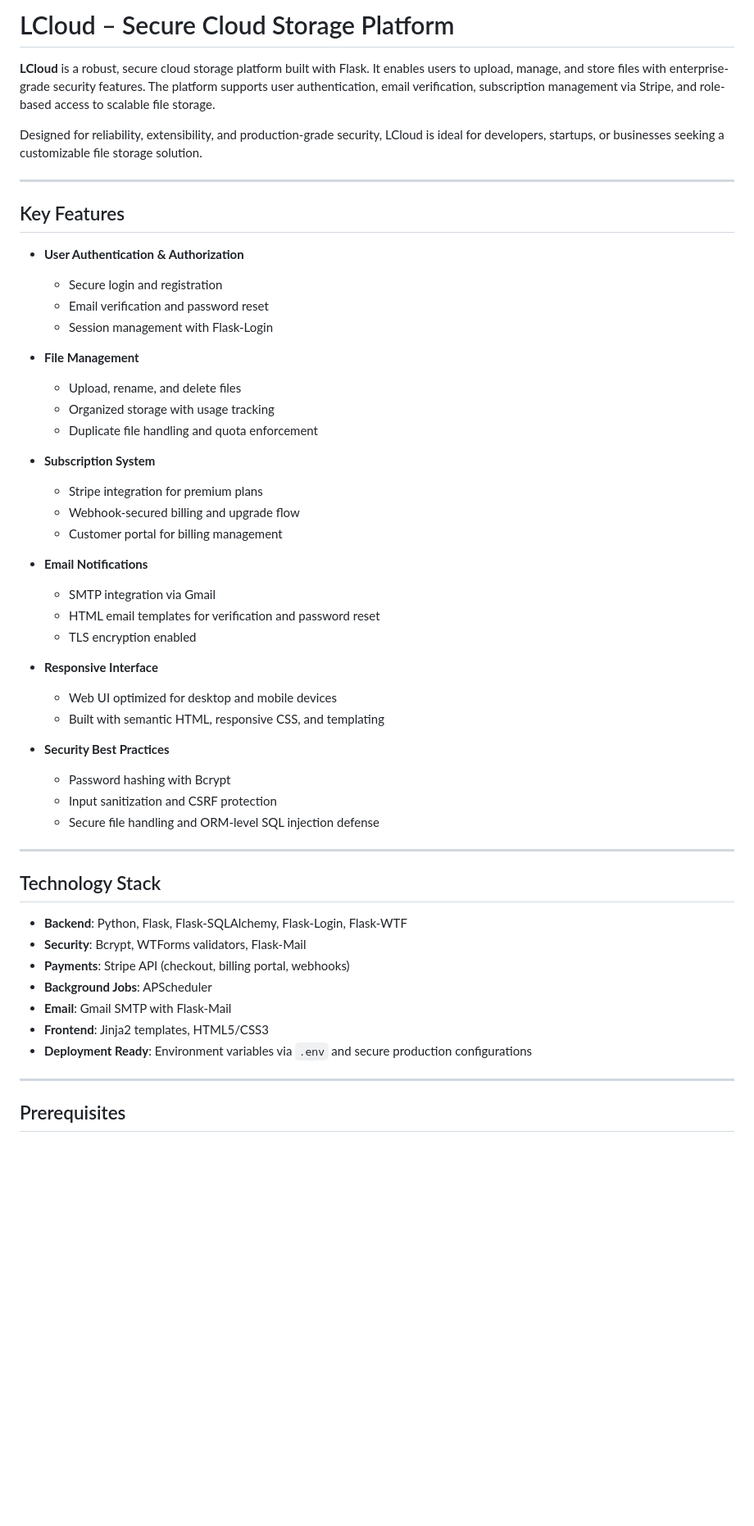
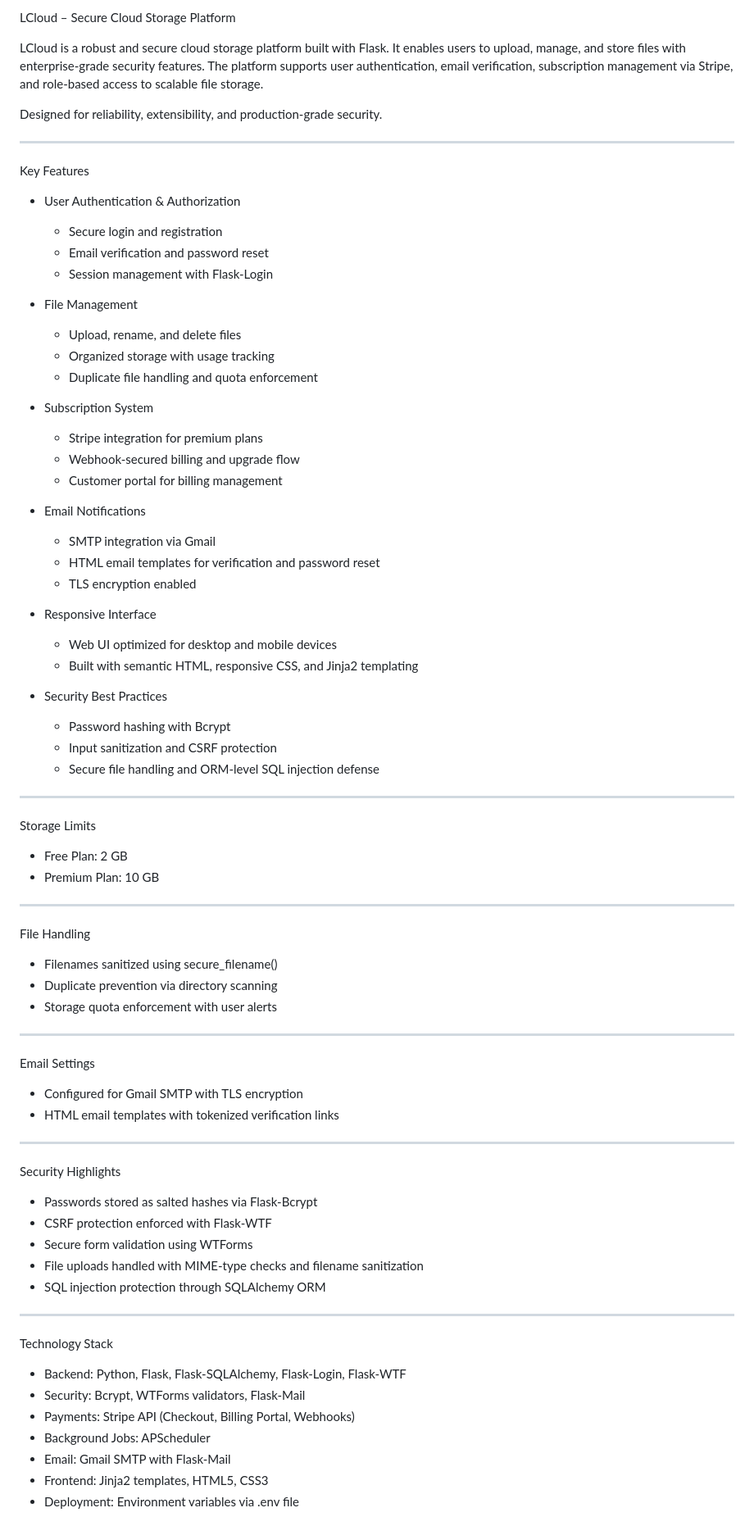
Before and after one commit to GeorgeLorentzos/lcloud, a Markdown page: README.md, the part around the change printed below. Shown: that part at 82% size. Rendered like a GitHub page; blank space fills up the shorter version.

```diff
--- a/README.md
+++ b/README.md
@@ -1,54 +1,83 @@
-# LCloud – Secure Cloud Storage Platform
+LCloud – Secure Cloud Storage Platform
 
-**LCloud** is a robust, secure cloud storage platform built with Flask. It enables users to upload, manage, and store files with enterprise-grade security features. The platform supports user authentication, email verification, subscription management via Stripe, and role-based access to scalable file storage.
+LCloud is a robust and secure cloud storage platform built with Flask. It enables users to upload, manage, and store files with enterprise-grade security features. The platform supports user authentication, email verification, subscription management via Stripe, and role-based access to scalable file storage.
 
-Designed for reliability, extensibility, and production-grade security, LCloud is ideal for developers, startups, or businesses seeking a customizable file storage solution.
+Designed for reliability, extensibility, and production-grade security.
 
 ---
 
-## Key Features
+Key Features
 
-- **User Authentication & Authorization**
+- User Authentication & Authorization
   - Secure login and registration
   - Email verification and password reset
   - Session management with Flask-Login
 
-- **File Management**
+- File Management
   - Upload, rename, and delete files
   - Organized storage with usage tracking
   - Duplicate file handling and quota enforcement
 
-- **Subscription System**
+- Subscription System
   - Stripe integration for premium plans
   - Webhook-secured billing and upgrade flow
   - Customer portal for billing management
 
-- **Email Notifications**
+- Email Notifications
   - SMTP integration via Gmail
   - HTML email templates for verification and password reset
   - TLS encryption enabled
 
-- **Responsive Interface**
+- Responsive Interface
   - Web UI optimized for desktop and mobile devices
-  - Built with semantic HTML, responsive CSS, and templating
+  - Built with semantic HTML, responsive CSS, and Jinja2 templating
 
-- **Security Best Practices**
+- Security Best Practices
   - Password hashing with Bcrypt
   - Input sanitization and CSRF protection
   - Secure file handling and ORM-level SQL injection defense
 
 ---
 
-## Technology Stack
+Storage Limits
 
-- **Backend**: Python, Flask, Flask-SQLAlchemy, Flask-Login, Flask-WTF
-- **Security**: Bcrypt, WTForms validators, Flask-Mail
-- **Payments**: Stripe API (checkout, billing portal, webhooks)
-- **Background Jobs**: APScheduler
-- **Email**: Gmail SMTP with Flask-Mail
-- **Frontend**: Jinja2 templates, HTML5/CSS3
-- **Deployment Ready**: Environment variables via `.env` and secure production configurations
+- Free Plan: 2 GB
+- Premium Plan: 10 GB
 
 ---
 
-## Prerequisites
+File Handling
+
+- Filenames sanitized using secure_filename()
+- Duplicate prevention via directory scanning
+- Storage quota enforcement with user alerts
+
+---
+
+Email Settings
+
+- Configured for Gmail SMTP with TLS encryption
+- HTML email templates with tokenized verification links
+
+---
+
+Security Highlights
+
+- Passwords stored as salted hashes via Flask-Bcrypt
+- CSRF protection enforced with Flask-WTF
+- Secure form validation using WTForms
+- File uploads handled with MIME-type checks and filename sanitization
+- SQL injection protection through SQLAlchemy ORM
+
+---
+
+Technology Stack
+
+- Backend: Python, Flask, Flask-SQLAlchemy, Flask-Login, Flask-WTF
+- Security: Bcrypt, WTForms validators, Flask-Mail
+- Payments: Stripe API (Checkout, Billing Portal, Webhooks)
+- Background Jobs: APScheduler
+- Email: Gmail SMTP with Flask-Mail
+- Frontend: Jinja2 templates, HTML5, CSS3
+- Deployment: Environment variables via .env file
+
```
Also changed, not shown: other parts of README.md (+16 -72 lines).
